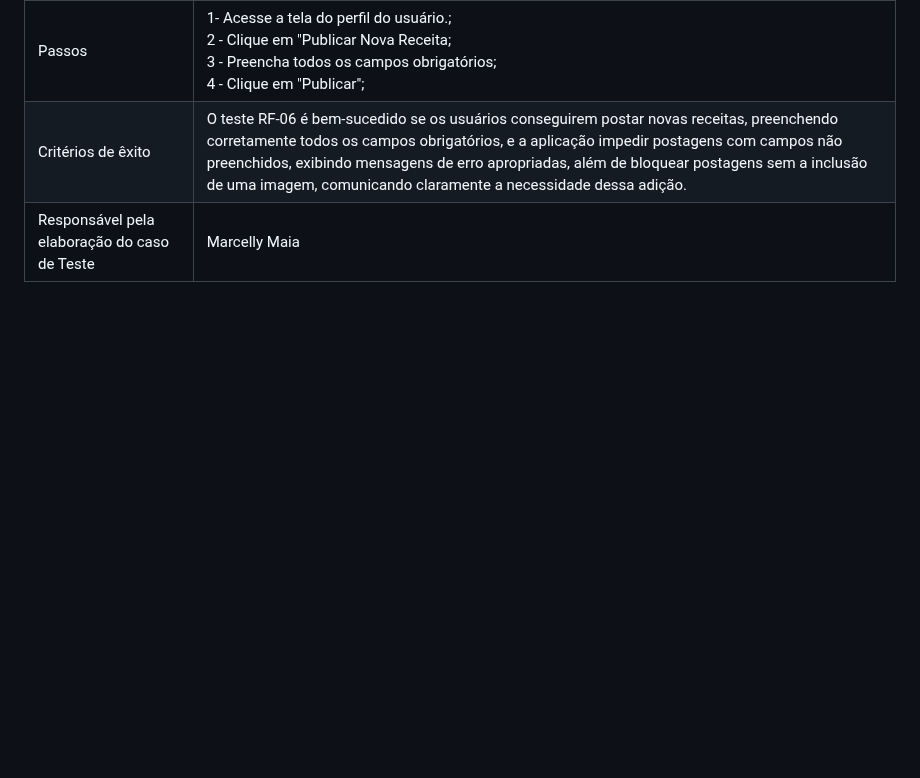
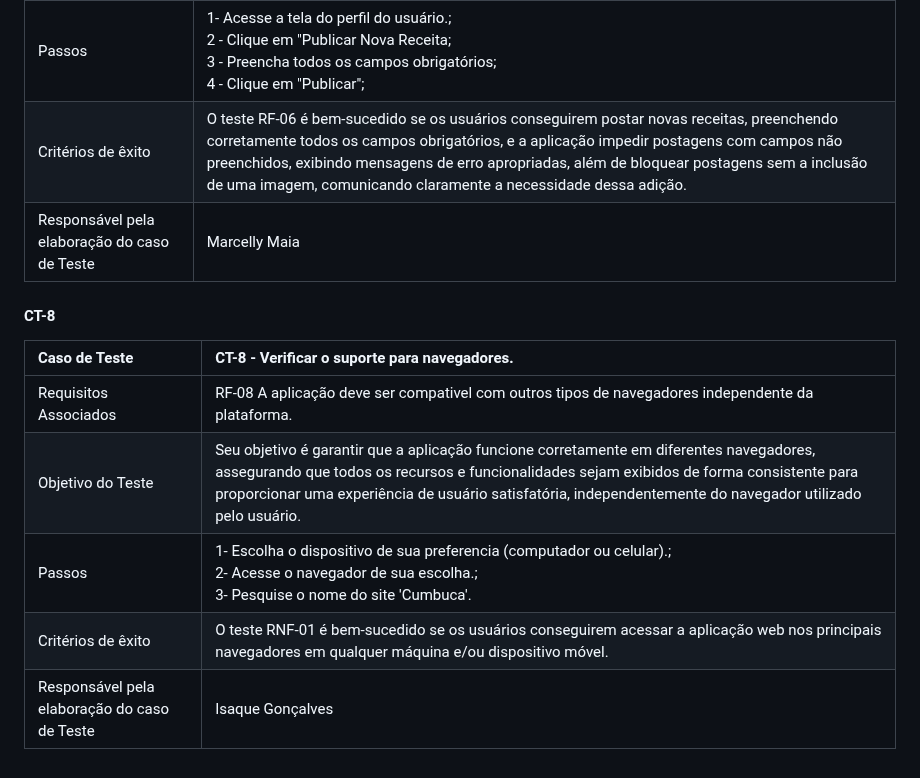
Before and after one commit to ICEI-PUC-Minas-PMV-ADS/pmv-ads-2023-2-e1-proj-web-t1-cumbuca, a Markdown page: documentos/07-Plano de Testes de Software.md, the part around the change. Rendered like a GitHub page; blank space fills up the shorter version.

```diff
--- a/documentos/07-Plano de Testes de Software.md
+++ b/documentos/07-Plano de Testes de Software.md
@@ -55,3 +55,11 @@ CT-1
 | Passos |  1- Acesse a tela do perfil do usuário.;<br> 2 - Clique em "Publicar Nova Receita;<br> 3 - Preencha todos os campos obrigatórios; <br> 4 - Clique em "Publicar";<br> |
 | Critérios de êxito | O teste RF-06 é bem-sucedido se os usuários conseguirem postar novas receitas, preenchendo corretamente todos os campos obrigatórios, e a aplicação impedir postagens com campos não preenchidos, exibindo mensagens de erro apropriadas, além de bloquear postagens sem a inclusão de uma imagem, comunicando claramente a necessidade dessa adição. |
 | Responsável pela elaboração do caso de Teste | Marcelly Maia|
+#### CT-8
+|Caso de Teste    | CT-8 - Verificar o suporte para navegadores. |
+|:---|:---|
+| Requisitos Associados | RF-08	A aplicação deve ser compativel com outros tipos de navegadores independente da plataforma. |
+| Objetivo do Teste | Seu objetivo é garantir que a aplicação funcione corretamente em diferentes navegadores, assegurando que todos os recursos e funcionalidades sejam exibidos de forma consistente para proporcionar uma experiência de usuário satisfatória, independentemente do navegador utilizado pelo usuário. |
+| Passos |  1- Escolha o dispositivo de sua preferencia (computador ou celular).; <br>2- Acesse o navegador de sua escolha.; <br>3- Pesquise o nome do site 'Cumbuca'. |
+| Critérios de êxito | O teste RNF-01 é bem-sucedido se os usuários conseguirem acessar a aplicação web nos principais navegadores em qualquer máquina e/ou dispositivo móvel. |
+| Responsável pela elaboração do caso de Teste | Isaque Gonçalves|
```
